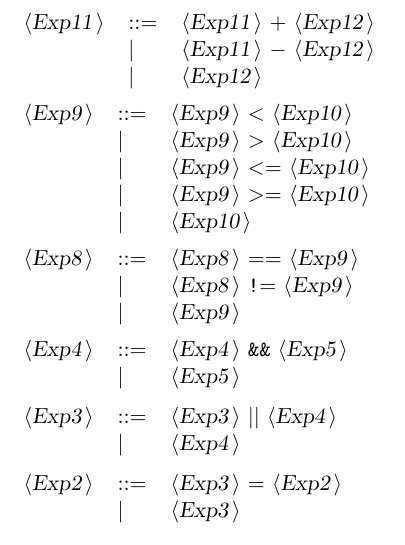
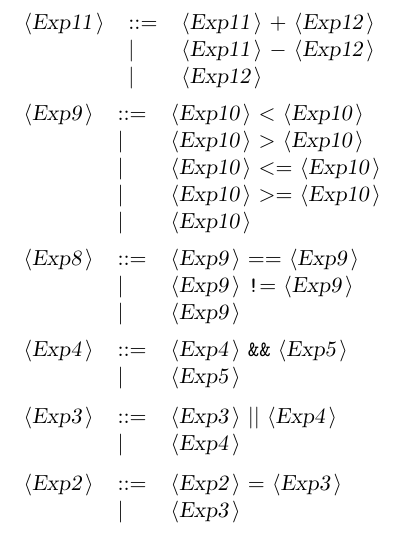
Before and after one commit to osterbergsimon/progpiler, a LaTeX document (smallparser/DocCPP.tex): part of page 3 of 4, cut so that both start at the same text. Compiled offline with pdfLaTeX.

Commit message:
Type checking somewhat implemented

```diff
--- a/smallparser/DocCPP.tex
+++ b/smallparser/DocCPP.tex
@@ -145,16 +145,16 @@ All other symbols are terminals.\\
 \end{tabular}\\
 
 \begin{tabular}{lll}
-{\nonterminal{Exp9}} & {\arrow}  &{\nonterminal{Exp9}} {\terminal{{$<$}}} {\nonterminal{Exp10}}  \\
- & {\delimit}  &{\nonterminal{Exp9}} {\terminal{{$>$}}} {\nonterminal{Exp10}}  \\
- & {\delimit}  &{\nonterminal{Exp9}} {\terminal{{$<$}{$=$}}} {\nonterminal{Exp10}}  \\
- & {\delimit}  &{\nonterminal{Exp9}} {\terminal{{$>$}{$=$}}} {\nonterminal{Exp10}}  \\
+{\nonterminal{Exp9}} & {\arrow}  &{\nonterminal{Exp10}} {\terminal{{$<$}}} {\nonterminal{Exp10}}  \\
+ & {\delimit}  &{\nonterminal{Exp10}} {\terminal{{$>$}}} {\nonterminal{Exp10}}  \\
+ & {\delimit}  &{\nonterminal{Exp10}} {\terminal{{$<$}{$=$}}} {\nonterminal{Exp10}}  \\
+ & {\delimit}  &{\nonterminal{Exp10}} {\terminal{{$>$}{$=$}}} {\nonterminal{Exp10}}  \\
  & {\delimit}  &{\nonterminal{Exp10}}  \\
 \end{tabular}\\
 
 \begin{tabular}{lll}
-{\nonterminal{Exp8}} & {\arrow}  &{\nonterminal{Exp8}} {\terminal{{$=$}{$=$}}} {\nonterminal{Exp9}}  \\
- & {\delimit}  &{\nonterminal{Exp8}} {\terminal{!{$=$}}} {\nonterminal{Exp9}}  \\
+{\nonterminal{Exp8}} & {\arrow}  &{\nonterminal{Exp9}} {\terminal{{$=$}{$=$}}} {\nonterminal{Exp9}}  \\
+ & {\delimit}  &{\nonterminal{Exp9}} {\terminal{!{$=$}}} {\nonterminal{Exp9}}  \\
  & {\delimit}  &{\nonterminal{Exp9}}  \\
 \end{tabular}\\
 
@@ -169,7 +169,7 @@ All other symbols are terminals.\\
 \end{tabular}\\
 
 \begin{tabular}{lll}
-{\nonterminal{Exp2}} & {\arrow}  &{\nonterminal{Exp3}} {\terminal{{$=$}}} {\nonterminal{Exp2}}  \\
+{\nonterminal{Exp2}} & {\arrow}  &{\nonterminal{Exp2}} {\terminal{{$=$}}} {\nonterminal{Exp3}}  \\
  & {\delimit}  &{\nonterminal{Exp3}}  \\
 \end{tabular}\\
 
```
Also changed, not shown: smallparser/DocCPP.txt (+7 -7 lines), 6 other files.
